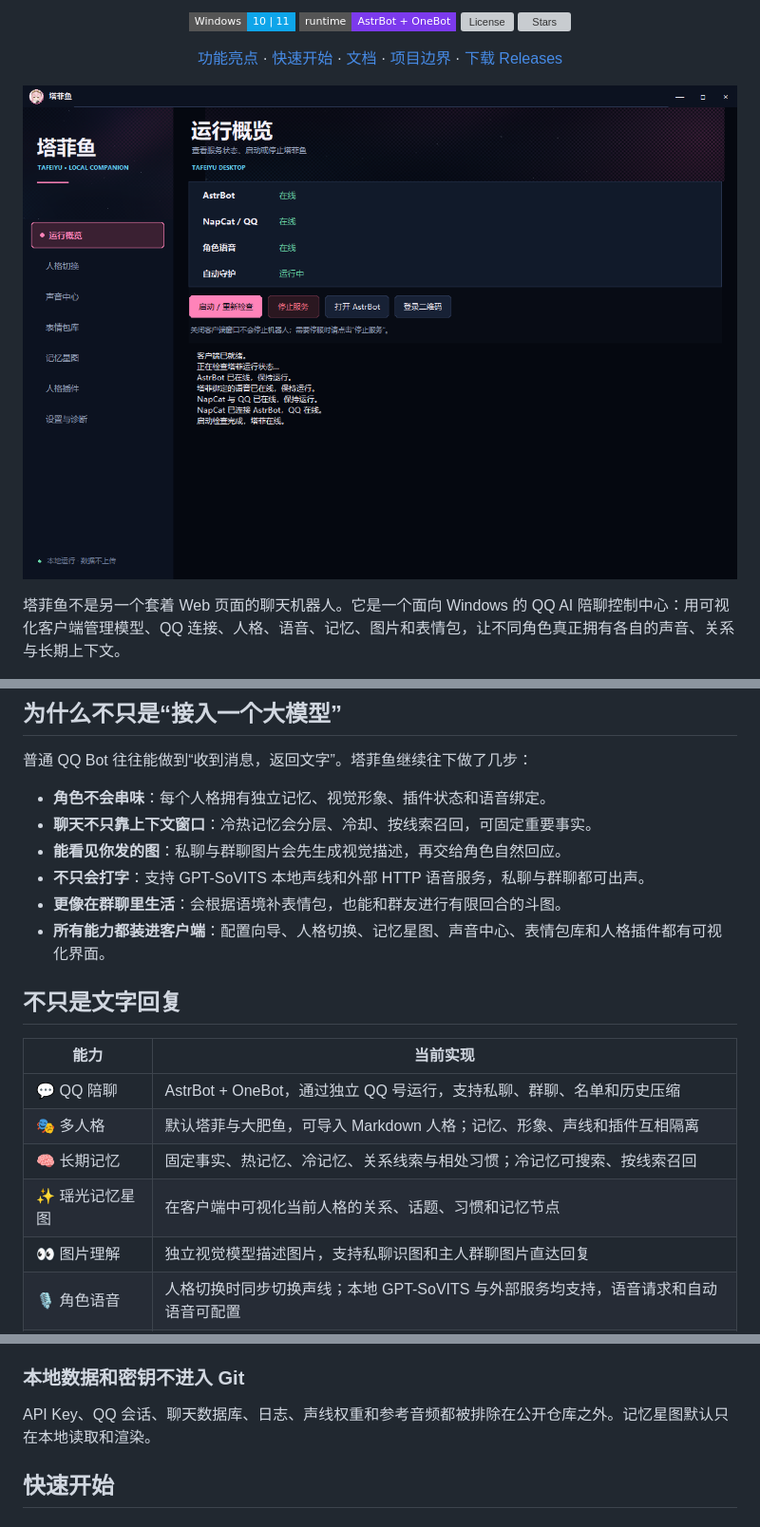
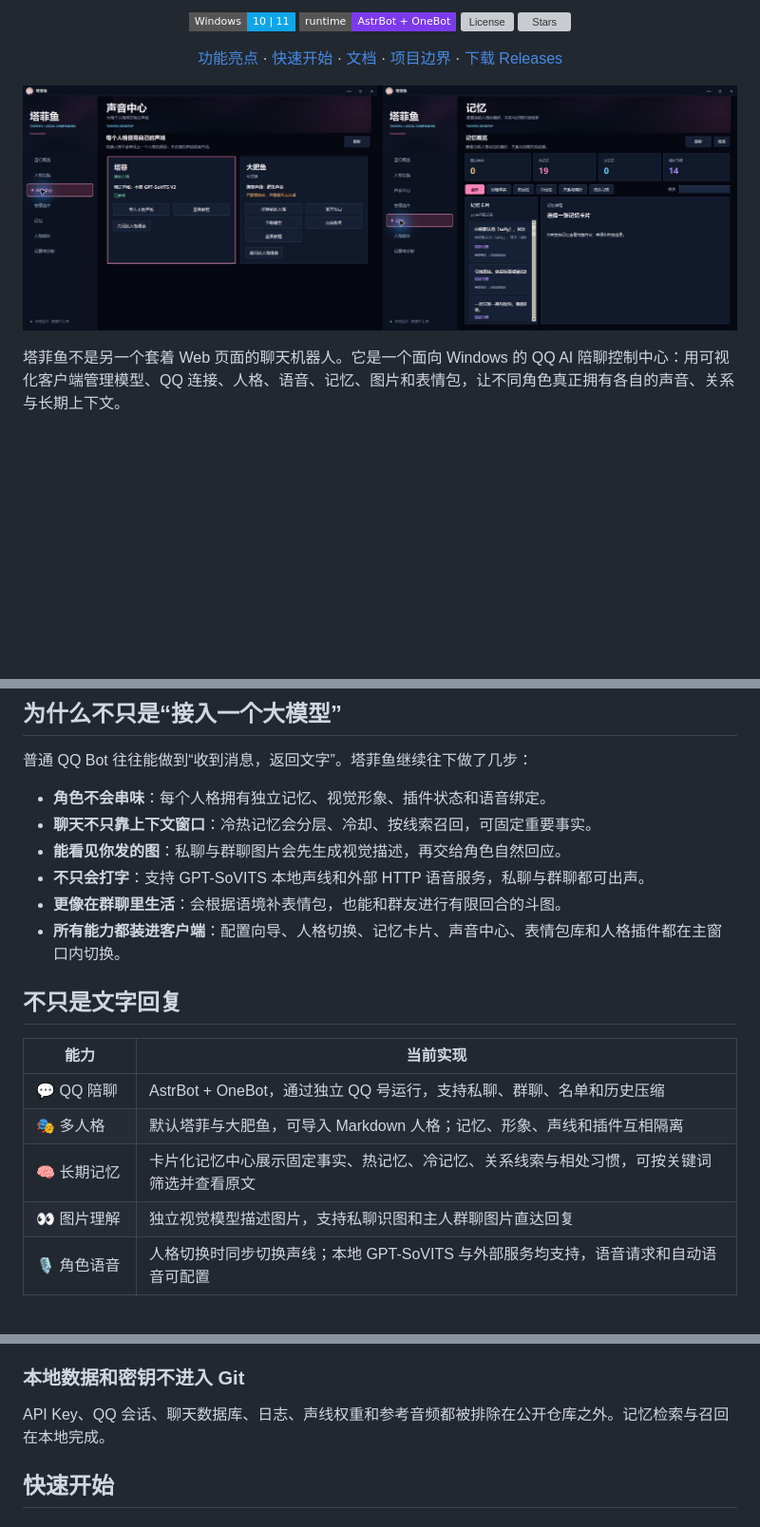
Before and after one commit to jiangxianyan/tafeiyu, a Markdown page: README.md, 3 parts joined by grey strips. Shown at 95% size. Drawn GitHub-style; pictures changed too: docs/tafeiyu-dashboard.png (deleted), docs/tafeiyu-feature-overview.png (added); badges without logos; blank space fills up the shorter version; grey boxes are pictures that could not be loaded.

Commit message:
feat: embed persona tools and memory dashboard

```diff
--- a/README.md
+++ b/README.md
@@ -12,7 +12,7 @@
   [功能亮点](#不只是文字回复) · [快速开始](#快速开始) · [文档](#文档地图) · [项目边界](#重要说明) · [下载 Releases](https://github.com/jiangxianyan/tafeiyu/releases/latest)
 </div>
 
-![塔菲鱼桌面客户端概览](docs/tafeiyu-dashboard.png)
+![塔菲鱼声音中心与卡片式记忆页](docs/tafeiyu-feature-overview.png)
 
 塔菲鱼不是另一个套着 Web 页面的聊天机器人。它是一个面向 Windows 的 QQ AI 陪聊控制中心：用可视化客户端管理模型、QQ 连接、人格、语音、记忆、图片和表情包，让不同角色真正拥有各自的声音、关系与长期上下文。
 
@@ -27,7 +27,7 @@
 - **能看见你发的图**：私聊与群聊图片会先生成视觉描述，再交给角色自然回应。
 - **不只会打字**：支持 GPT-SoVITS 本地声线和外部 HTTP 语音服务，私聊与群聊都可出声。
 - **更像在群聊里生活**：会根据语境补表情包，也能和群友进行有限回合的斗图。
-- **所有能力都装进客户端**：配置向导、人格切换、记忆星图、声音中心、表情包库和人格插件都有可视化界面。
+- **所有能力都装进客户端**：配置向导、人格切换、记忆卡片、声音中心、表情包库和人格插件都在主窗口内切换。
 
 ## 不只是文字回复
 
@@ -35,8 +35,7 @@
 | --- | --- |
 | 💬 QQ 陪聊 | AstrBot + OneBot，通过独立 QQ 号运行，支持私聊、群聊、名单和历史压缩 |
 | 🎭 多人格 | 默认塔菲与大肥鱼，可导入 Markdown 人格；记忆、形象、声线和插件互相隔离 |
-| 🧠 长期记忆 | 固定事实、热记忆、冷记忆、关系线索与相处习惯；冷记忆可搜索、按线索召回 |
-| ✨ 瑶光记忆星图 | 在客户端中可视化当前人格的关系、话题、习惯和记忆节点 |
+| 🧠 长期记忆 | 卡片化记忆中心展示固定事实、热记忆、冷记忆、关系线索与相处习惯，可按关键词筛选并查看原文 |
 | 👀 图片理解 | 独立视觉模型描述图片，支持私聊识图和主人群聊图片直达回复 |
 | 🎙 角色语音 | 人格切换时同步切换声线；本地 GPT-SoVITS 与外部服务均支持，语音请求和自动语音可配置 |
 | 😺 表情与斗图 | 语境匹配补表情、自动标签、可视化标签编辑、有限回合斗图 |
@@ -63,7 +62,7 @@
 
 ### 本地数据和密钥不进入 Git
 
-API Key、QQ 会话、聊天数据库、日志、声线权重和参考音频都被排除在公开仓库之外。记忆星图默认只在本地读取和渲染。
+API Key、QQ 会话、聊天数据库、日志、声线权重和参考音频都被排除在公开仓库之外。记忆检索与召回在本地完成。
 
 ## 快速开始
 
```
Also changed, not shown: other parts of README.md (+6 -2 lines), NOTICE.md (+8 -12 lines), docs/FEATURES.md (+3 -3 lines), docs/YAOGUANG.md (deleted, +0 -44 lines), 9 other files.
